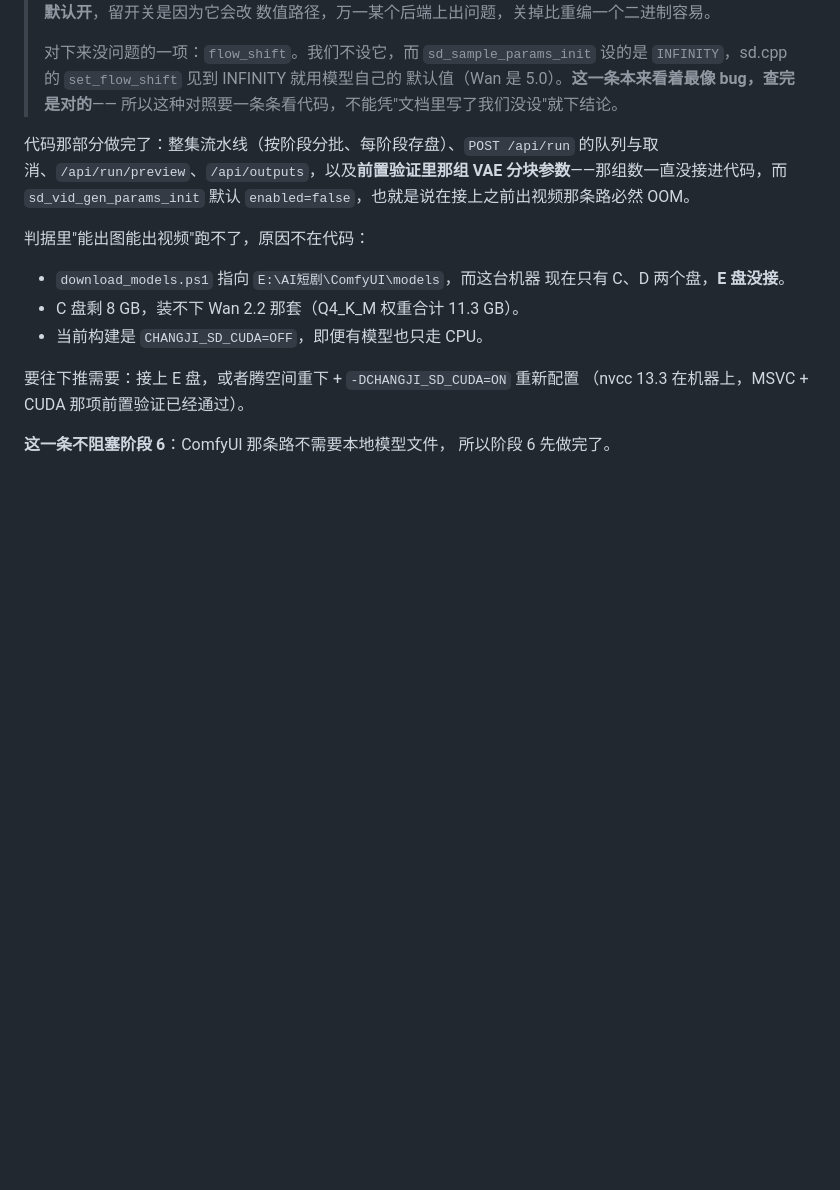
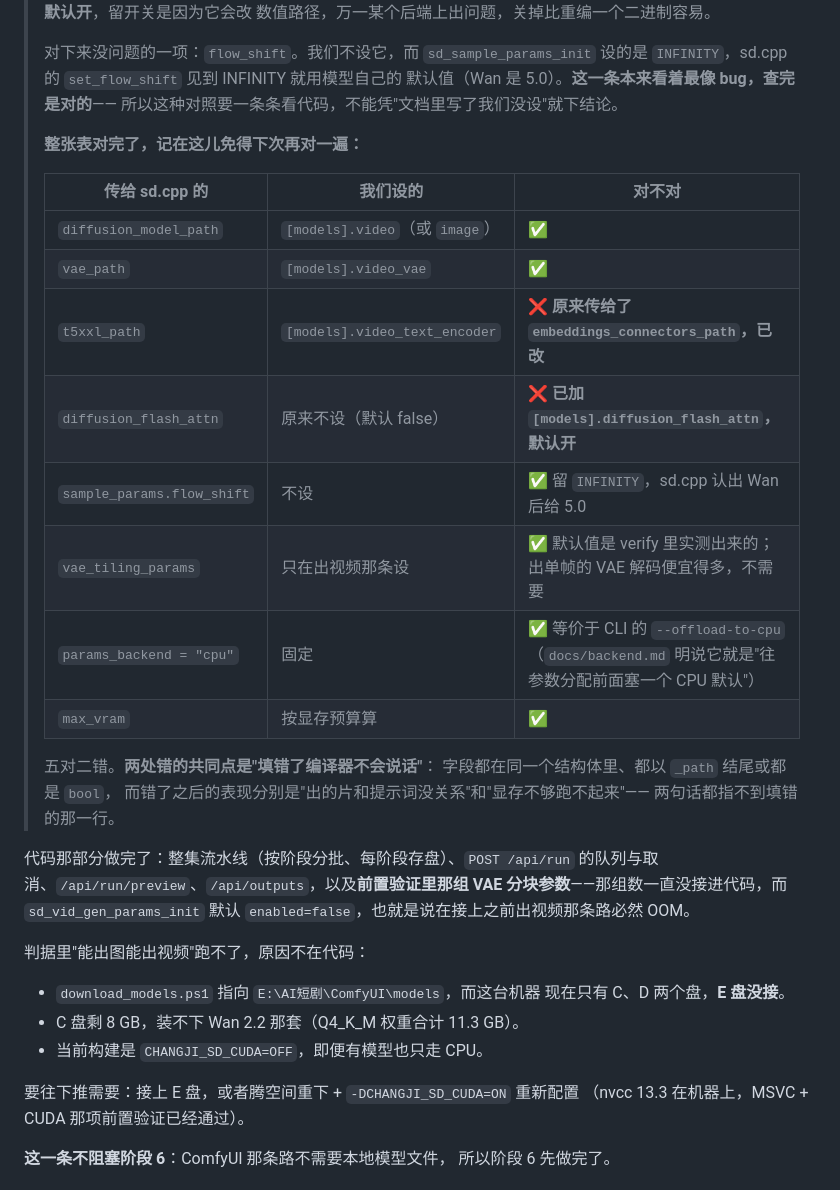
Before and after one commit to integemjack/changji, a Markdown page: changji/docs/C++重构方案.md, the part around the change. GitHub-like rendering; blank space fills up the shorter version.

Commit message:
把 sd.cpp 参数对照表整张记下来：五对二错，两错都不会报错
前两条各抓到一处，这条把剩下的对完并把结论表格化，免得下次再对一遍。

| 传给 sd.cpp 的        | 对不对 |
|---|---|
| diffusion_model_path  | ✅ |
| vae_path              | ✅ |
| t5xxl_path            | ❌ 原来传给了 embeddings_connectors_path，已改 |
| diffusion_flash_attn  | ❌ 原来不设（默认 false），已加配置项默认开 |
| sample_params.flow_shift | ✅ 留 INFINITY，sd.cpp 认出 Wan 后给 5.0 |
| vae_tiling_params     | ✅ 默认值是 verify 里实测出来的；出单帧不需要 |
| params_backend="cpu"  | ✅ 等价于 CLI 的 --offload-to-cpu |
| max_vram              | ✅ |

这一条新查的两项都没问题，但都值得记下来为什么没问题：

- **vae_tiling 只在出视频那条设，不是漏了。** 那几个默认值
  （16x11、重叠 0.25）是 verify 里在这台 2060 上实测出来的——
  不分块要 11747 MB，默认 32x32 要 9610 MB，都失败；16x11 才跑通。
  出单帧的 VAE 解码便宜得多，不需要。
- **params_backend="cpu" 就是 --offload-to-cpu。** 上游 docs/backend.md
  明说那个开关"往参数分配前面塞一个 CPU 默认"，我们直接用 API 设是等价的。

**两处错的共同点是填错了编译器不会说话**：字段都在同一个结构体里、
都以 _path 结尾或都是 bool，而错了之后的表现分别是"出的片和提示词没关系"
和"显存不够跑不起来"——两句话都指不到填错的那一行。这类错只有对着上游
文档一条条读才找得出来，跑测试跑对拍都碰不到。

Co-Authored-By: Claude Opus 5 <noreply@anthropic.com>

```diff
--- a/changji/docs/C++重构方案.md
+++ b/changji/docs/C++重构方案.md
@@ -746,6 +746,24 @@ cpp/
 > 设的是 `INFINITY`，sd.cpp 的 `set_flow_shift` 见到 INFINITY 就用模型自己的
 > 默认值（Wan 是 5.0）。**这一条本来看着最像 bug，查完是对的**——
 > 所以这种对照要一条条看代码，不能凭"文档里写了我们没设"就下结论。
+>
+> **整张表对完了，记在这儿免得下次再对一遍：**
+>
+> | 传给 sd.cpp 的 | 我们设的 | 对不对 |
+> |---|---|---|
+> | `diffusion_model_path` | `[models].video`（或 `image`） | ✅ |
+> | `vae_path` | `[models].video_vae` | ✅ |
+> | `t5xxl_path` | `[models].video_text_encoder` | ❌ **原来传给了 `embeddings_connectors_path`，已改** |
+> | `diffusion_flash_attn` | 原来不设（默认 false） | ❌ **已加 `[models].diffusion_flash_attn`，默认开** |
+> | `sample_params.flow_shift` | 不设 | ✅ 留 `INFINITY`，sd.cpp 认出 Wan 后给 5.0 |
+> | `vae_tiling_params` | 只在出视频那条设 | ✅ 默认值是 verify 里实测出来的；出单帧的 VAE 解码便宜得多，不需要 |
+> | `params_backend = "cpu"` | 固定 | ✅ 等价于 CLI 的 `--offload-to-cpu`（`docs/backend.md` 明说它就是"往参数分配前面塞一个 CPU 默认"）|
+> | `max_vram` | 按显存预算算 | ✅ |
+>
+> 五对二错。**两处错的共同点是"填错了编译器不会说话"**：
+> 字段都在同一个结构体里、都以 `_path` 结尾或都是 `bool`，
+> 而错了之后的表现分别是"出的片和提示词没关系"和"显存不够跑不起来"——
+> 两句话都指不到填错的那一行。
 
 
 代码那部分做完了：整集流水线（按阶段分批、每阶段存盘）、`POST /api/run`
```
